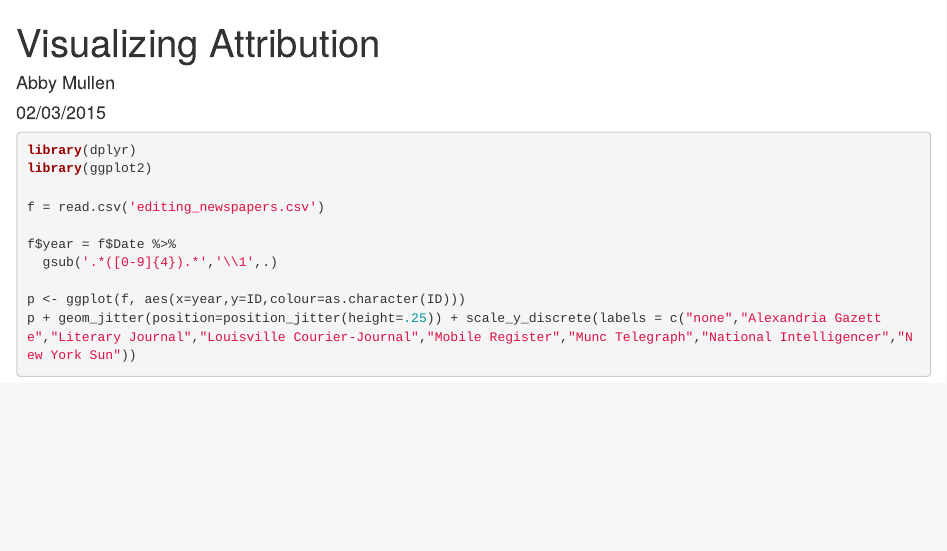
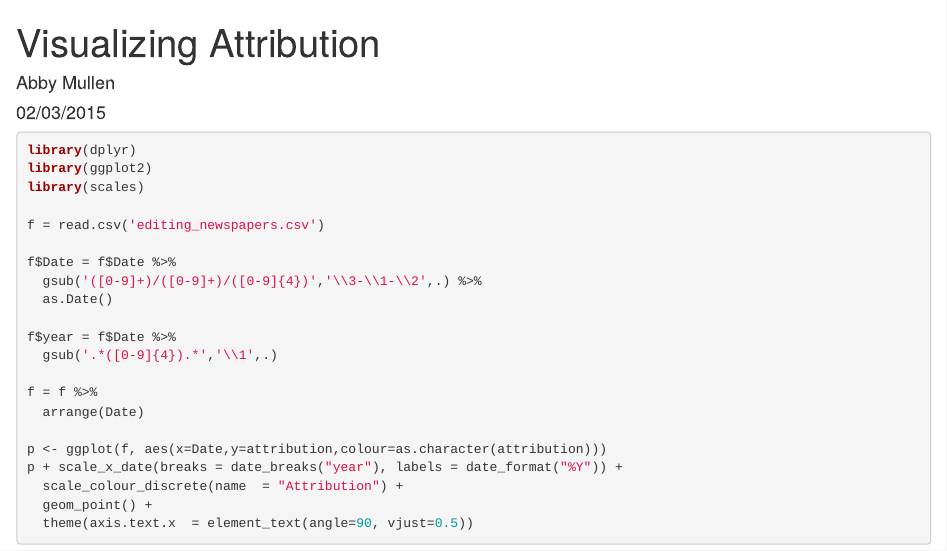
Before and after one commit to abbymullen/ViralTexts, an R Markdown document (Editor_Visualization.Rmd): the page in a window 1100 px wide, from its top. Rendered offline with R 4.5, knitr and Pandoc, with nearby package versions; the code chunks are not run, so their results and figures are left out.

Commit message:
Changed axis labels and legend title

````diff
--- a/Editor_Visualization.Rmd
+++ b/Editor_Visualization.Rmd
@@ -7,11 +7,22 @@ output: html_document
 ```{r}
 library(dplyr)
 library(ggplot2)
+library(scales)
 
 f = read.csv('editing_newspapers.csv')
+
+f$Date = f$Date %>%
+  gsub('([0-9]+)/([0-9]+)/([0-9]{4})','\\3-\\1-\\2',.) %>%
+  as.Date()
 
 f$year = f$Date %>%
   gsub('.*([0-9]{4}).*','\\1',.)
 
-p <- ggplot(f, aes(x=year,y=ID,colour=as.character(ID)))
-p + geom_jitter(position=position_jitter(height=.25)) + scale_y_discrete(labels = c("none","Alexandria Gazette","Literary Journal","Louisville Courier-Journal","Mobile Register","Munc Telegraph","National Intelligencer","New York Sun"))
+f = f %>%
+  arrange(Date)
+
+p <- ggplot(f, aes(x=Date,y=attribution,colour=as.character(attribution)))
+p + scale_x_date(breaks = date_breaks("year"), labels = date_format("%Y")) +
+  scale_colour_discrete(name  = "Attribution") +
+  geom_point() +
+  theme(axis.text.x  = element_text(angle=90, vjust=0.5))
````
